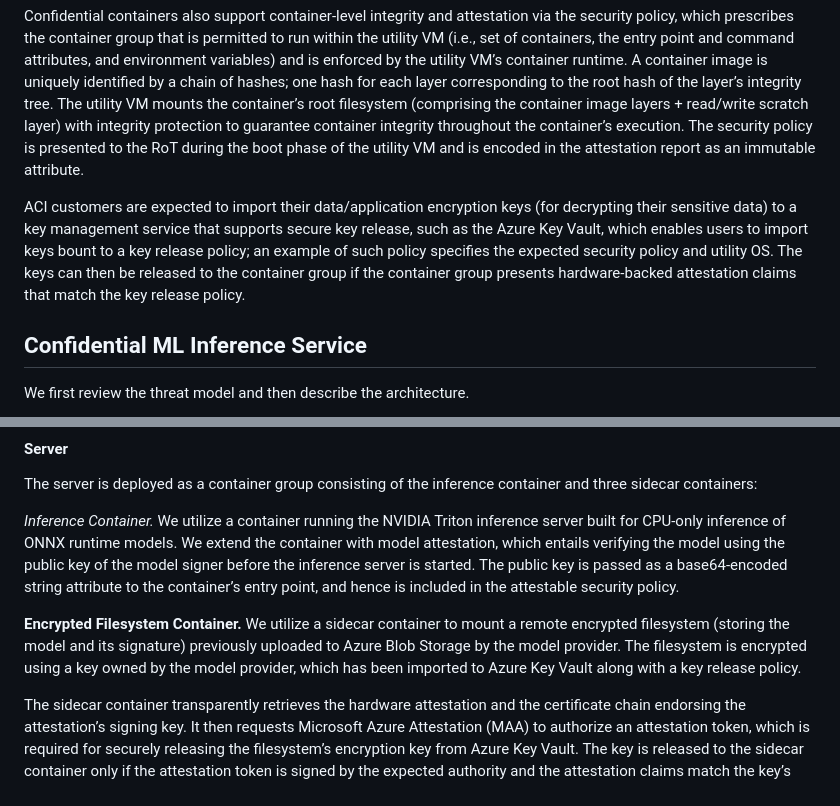
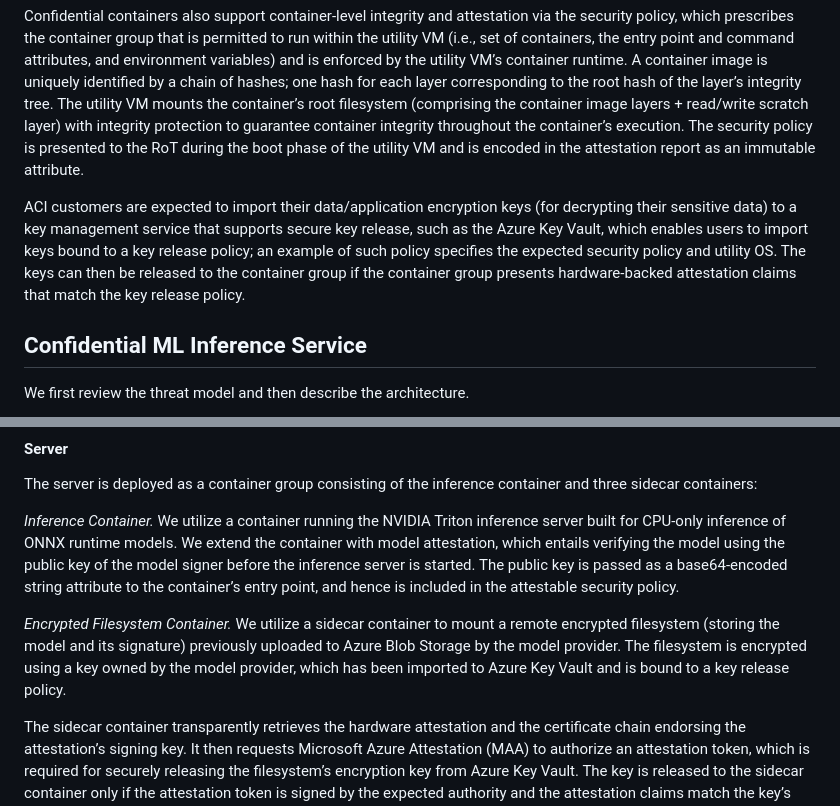
Before and after one commit to microsoft/confidential-ai, a Markdown page: inference/docs/arch.md, 2 parts joined by grey strips. Drawn GitHub-style.

```diff
--- a/inference/docs/arch.md
+++ b/inference/docs/arch.md
@@ -10,7 +10,7 @@ The Confidential Containers on ACI platform (illustrated in the figure above) le
 
 Confidential containers also support container-level integrity and attestation via the security policy, which prescribes the container group that is permitted to run within the utility VM (i.e., set of containers, the entry point and command attributes, and environment variables) and is enforced by the utility VM’s container runtime. A container image is uniquely identified by a chain of hashes; one hash for each layer corresponding to the root hash of the layer’s integrity tree. The utility VM mounts the container’s root filesystem (comprising the container image layers + read/write scratch layer) with integrity protection to guarantee container integrity throughout the container’s execution. The security policy is presented to the RoT during the boot phase of the utility VM and is encoded in the attestation report as an immutable attribute.
 
-ACI customers are expected to import their data/application encryption keys (for decrypting their sensitive data) to a key management service that supports secure key release, such as the Azure Key Vault, which enables users to import keys bount to a key release policy; an example of such policy specifies the expected security policy and utility OS.  The keys can then be released to the container group if the container group presents hardware-backed attestation claims that match the key release policy.
+ACI customers are expected to import their data/application encryption keys (for decrypting their sensitive data) to a key management service that supports secure key release, such as the Azure Key Vault, which enables users to import keys bound to a key release policy; an example of such policy specifies the expected security policy and utility OS.  The keys can then be released to the container group if the container group presents hardware-backed attestation claims that match the key release policy.
 
 ## Confidential ML Inference Service
 We first review the threat model and then describe the architecture.
@@ -47,7 +47,7 @@ The server is deployed as a container group consisting of the inference containe
 
 *Inference Container.* We utilize a container running the NVIDIA Triton inference server built for CPU-only inference of ONNX runtime models. We extend the container with model attestation, which entails verifying the model using the public key of the model signer before the inference server is started. The public key is passed as a base64-encoded string attribute to the container’s entry point, and hence is included in the attestable security policy.
 
-**Encrypted Filesystem Container.** We utilize a sidecar container to mount a remote encrypted filesystem (storing the model and its signature) previously uploaded to Azure Blob Storage by the model provider. The filesystem is encrypted using a key owned by the model provider, which has been imported to Azure Key Vault along with a key release policy.
+*Encrypted Filesystem Container.* We utilize a sidecar container to mount a remote encrypted filesystem (storing the model and its signature) previously uploaded to Azure Blob Storage by the model provider. The filesystem is encrypted using a key owned by the model provider, which has been imported to Azure Key Vault and is bound to a key release policy.
 
 The sidecar container transparently retrieves the hardware attestation and the certificate chain endorsing the attestation’s signing key. It then requests Microsoft Azure Attestation (MAA) to authorize an attestation token, which is required for securely releasing the filesystem’s encryption key from Azure Key Vault. The key is released to the sidecar container only if the attestation token is signed by the expected authority and the attestation claims match the key’s release policy. Finally, the sidecar container transparently uses the key to mount the remote encrypted filesystem; this process will preserve the confidentiality and integrity of the filesystem upon any operation from a container running within the container group.
 
```
